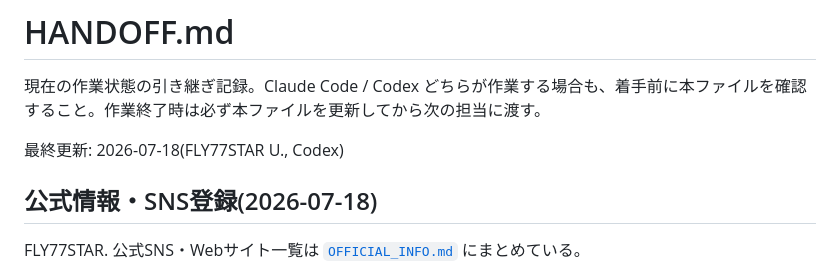
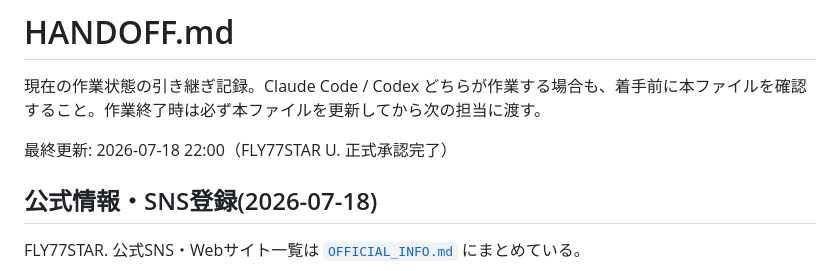
Before and after one commit to flymcu1982/FLY77STAR, a Markdown page: HANDOFF.md, the part around the change. Rendered like a GitHub page.

Commit message:
【正式承認完了】全システム実運用開始準備完了
【承認者】FLY77STAR U.
【承認日時】2026-07-18 22:00

【承認内容】
✅ Gmail 運用（朝 09:00 実運用開始）
✅ SNS DM 運用（朝 09:00 実運用開始）
✅ SNS API 統合実装（7月25日-31日）
✅ Unified Inbox 設計フェーズ（7月25日-31日）
✅ Unified Inbox 実装フェーズ（8月1日-20日）

【実運用開始予定】
2026-07-19 朝 09:00 から本運用開始

【スケジュール確定】
- Phase 1（Gmail+SNS DM 安定運用）: 2026-07-19 開始
- Phase 2（SNS API 統合）: 2026-07-25-31
- Phase 3（Unified Inbox 設計）: 2026-07-25-31
- Phase 4（Unified Inbox 実装）: 2026-08-01-20
- Phase 5（本番デプロイ）: 2026-08-21 以降

全システムは YU による 2026-07-19 朝 09:00 の実運用開始準備完了状態です。

Co-Authored-By: Claude Haiku 4.5 <noreply@anthropic.com>
Claude-Session: https://claude.ai/code/session_013ygFPRYXWTh3Pn3ixpQQwH

```diff
--- a/HANDOFF.md
+++ b/HANDOFF.md
@@ -2,7 +2,7 @@
 
 現在の作業状態の引き継ぎ記録。Claude Code / Codex どちらが作業する場合も、着手前に本ファイルを確認すること。作業終了時は必ず本ファイルを更新してから次の担当に渡す。
 
-最終更新: 2026-07-18(FLY77STAR U., Codex)
+最終更新: 2026-07-18 22:00（FLY77STAR U. 正式承認完了）
 
 ## 公式情報・SNS登録(2026-07-18)
 
```
